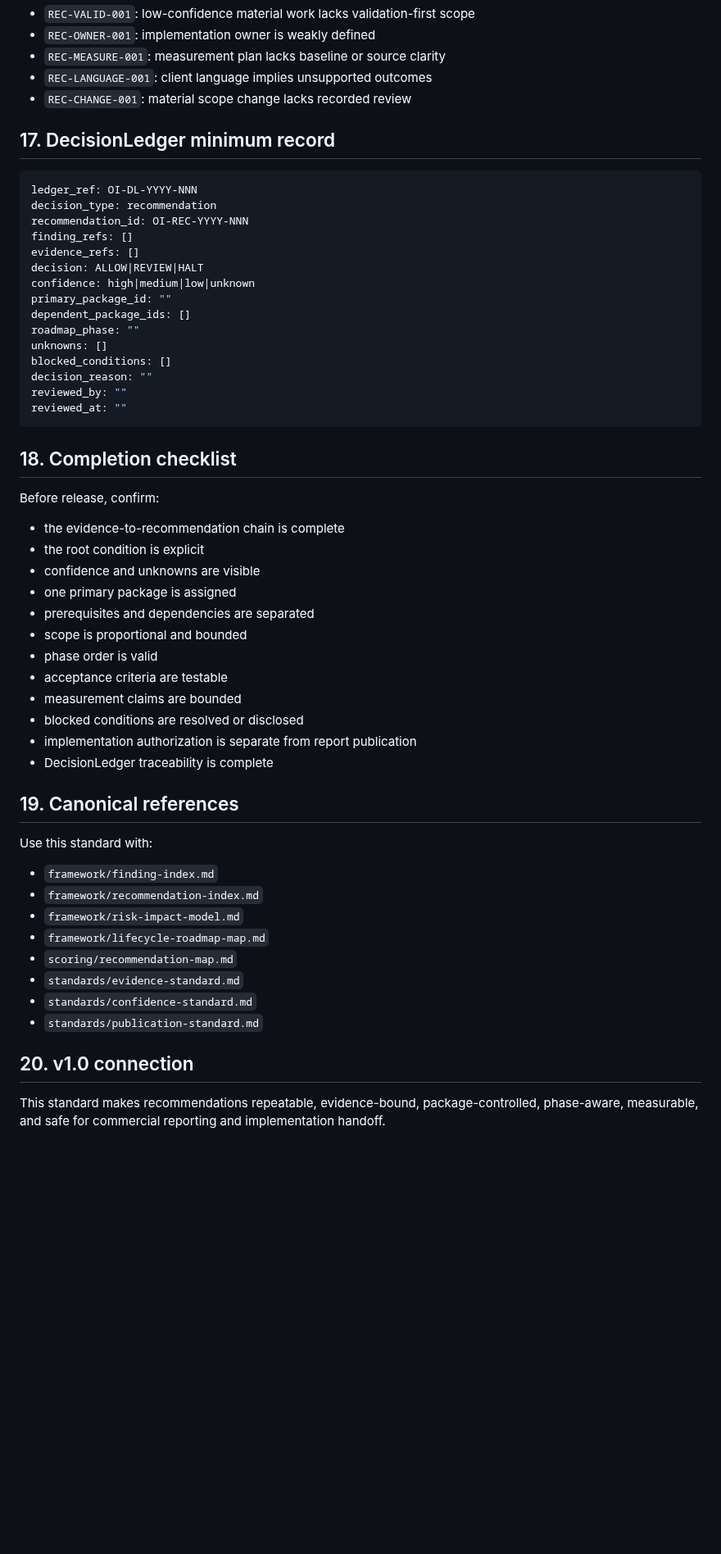
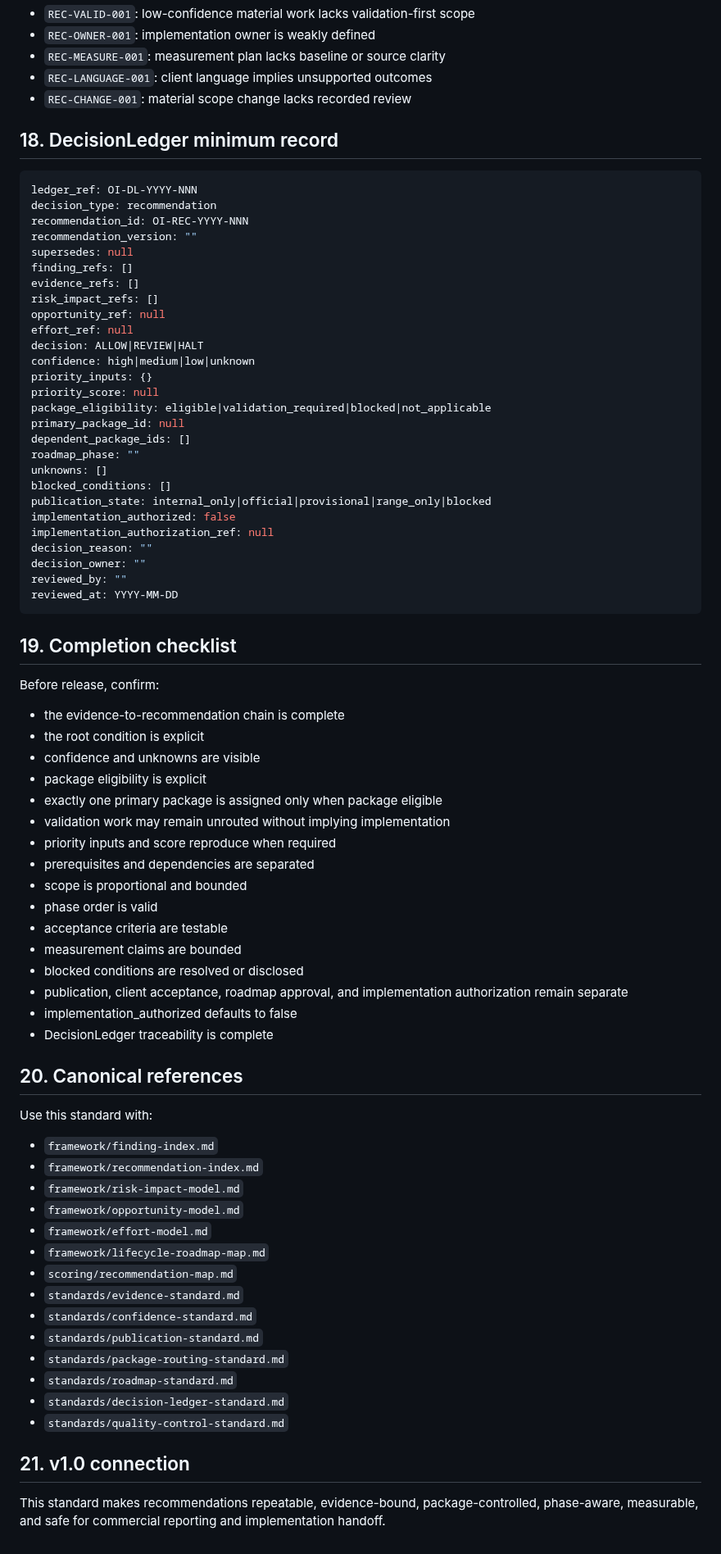
Before and after one commit to dburt-proex/operator-intelligence, a Markdown page: standards/recommendation-standard.md, the part around one of its changes. Shown at 82% size. Drawn GitHub-style; blank space fills up the shorter version.

````diff
--- a/standards/recommendation-standard.md
+++ b/standards/recommendation-standard.md
@@ -289,56 +356,78 @@ Every material change requires an updated DecisionLedger entry and reason.
 - `REC-LANGUAGE-001`: client language implies unsupported outcomes
 - `REC-CHANGE-001`: material scope change lacks recorded review
 
-## 17. DecisionLedger minimum record
+## 18. DecisionLedger minimum record
 
-```yaml
+~~~yaml
 ledger_ref: OI-DL-YYYY-NNN
 decision_type: recommendation
 recommendation_id: OI-REC-YYYY-NNN
+recommendation_version: ""
+supersedes: null
 finding_refs: []
 evidence_refs: []
+risk_impact_refs: []
+opportunity_ref: null
+effort_ref: null
 decision: ALLOW|REVIEW|HALT
 confidence: high|medium|low|unknown
-primary_package_id: ""
+priority_inputs: {}
+priority_score: null
+package_eligibility: eligible|validation_required|blocked|not_applicable
+primary_package_id: null
 dependent_package_ids: []
 roadmap_phase: ""
 unknowns: []
 blocked_conditions: []
+publication_state: internal_only|official|provisional|range_only|blocked
+implementation_authorized: false
+implementation_authorization_ref: null
 decision_reason: ""
+decision_owner: ""
 reviewed_by: ""
-reviewed_at: ""
-```
+reviewed_at: YYYY-MM-DD
+~~~
 
-## 18. Completion checklist
+## 19. Completion checklist
 
 Before release, confirm:
 
 - the evidence-to-recommendation chain is complete
 - the root condition is explicit
 - confidence and unknowns are visible
-- one primary package is assigned
+- package eligibility is explicit
+- exactly one primary package is assigned only when package eligible
+- validation work may remain unrouted without implying implementation
+- priority inputs and score reproduce when required
 - prerequisites and dependencies are separated
 - scope is proportional and bounded
 - phase order is valid
 - acceptance criteria are testable
 - measurement claims are bounded
 - blocked conditions are resolved or disclosed
-- implementation authorization is separate from report publication
+- publication, client acceptance, roadmap approval, and implementation authorization remain separate
+- implementation_authorized defaults to false
 - DecisionLedger traceability is complete
 
-## 19. Canonical references
+## 20. Canonical references
 
 Use this standard with:
 
 - `framework/finding-index.md`
 - `framework/recommendation-index.md`
 - `framework/risk-impact-model.md`
+- `framework/opportunity-model.md`
+- `framework/effort-model.md`
 - `framework/lifecycle-roadmap-map.md`
 - `scoring/recommendation-map.md`
 - `standards/evidence-standard.md`
 - `standards/confidence-standard.md`
 - `standards/publication-standard.md`
+- `standards/package-routing-standard.md`
+- `standards/roadmap-standard.md`
+- `standards/decision-ledger-standard.md`
+- `standards/quality-control-standard.md`
 
-## 20. v1.0 connection
+## 21. v1.0 connection
 
 This standard makes recommendations repeatable, evidence-bound, package-controlled, phase-aware, measurable, and safe for commercial reporting and implementation handoff.
````
Also changed, not shown: other parts of standards/recommendation-standard.md (+95 -28 lines).
